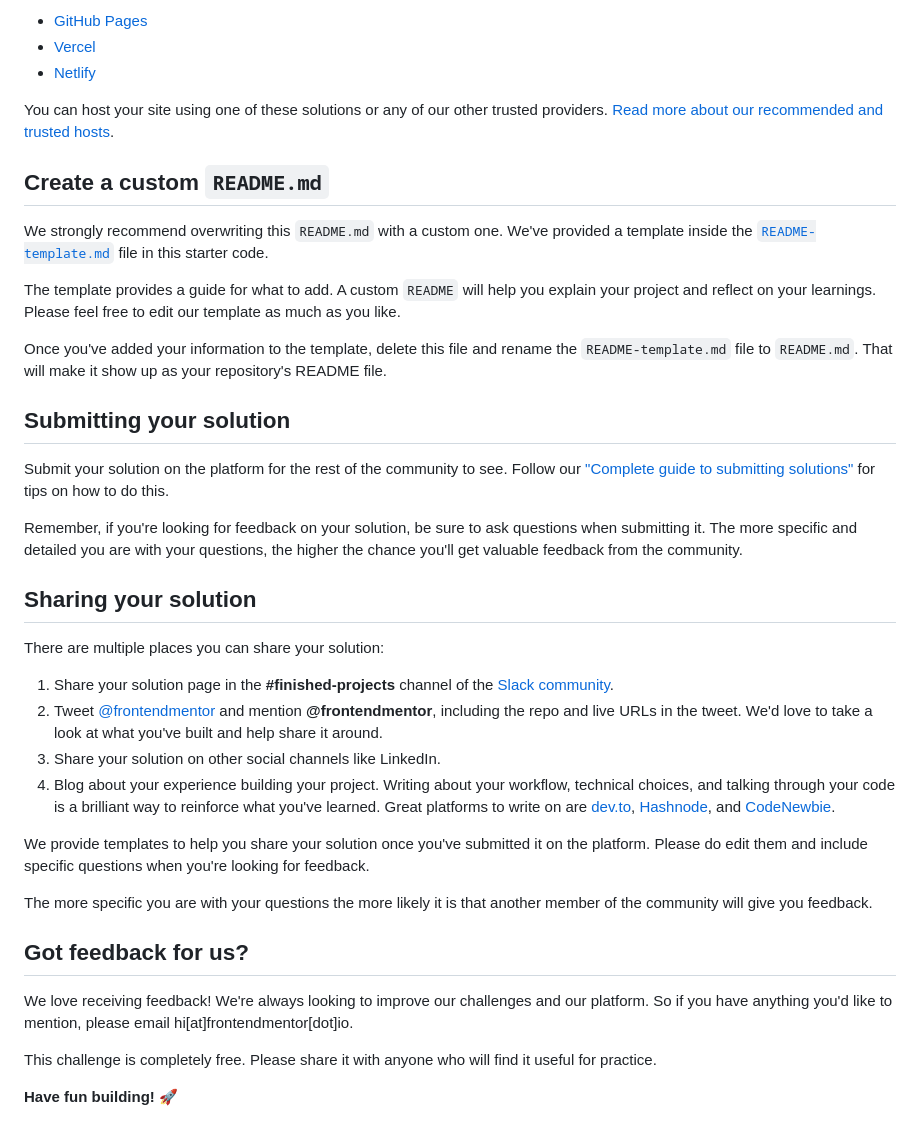
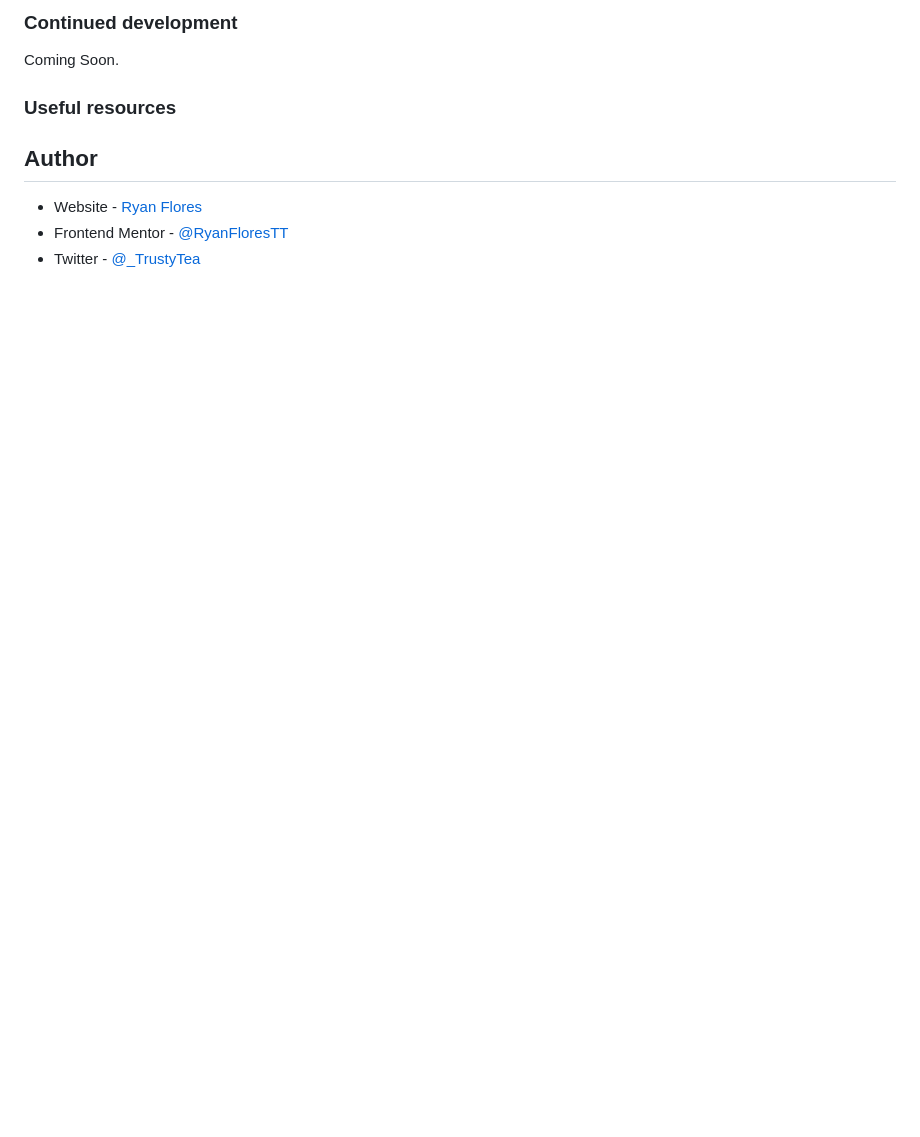
Before and after one commit to RyanFloresTT/3-Column-Preview-Card, a Markdown page: README.md, the part around the change printed below. Rendered like a GitHub page; blank space fills up the shorter version.

```diff
--- a/README.md
+++ b/README.md
@@ -52,41 +49,12 @@ As mentioned above, there are many ways to host your project for free. Our recom
 
-- [GitHub Pages](https://pages.github.com/)
-- [Vercel](https://vercel.com/)
-- [Netlify](https://www.netlify.com/)
+### Continued development
 
-You can host your site using one of these solutions or any of our other trusted providers. [Read more about our recommended and trusted hosts](https://medium.com/frontend-mentor/frontend-mentor-trusted-hosting-providers-bf000dfebe).
+Coming Soon.
 
-## Create a custom `README.md`
+### Useful resources
 
-We strongly recommend overwriting this `README.md` with a custom one. We've provided a template inside the [`README-template.md`](./README-template.md) file in this starter code.
+## Author
 
-The template provides a guide for what to add. A custom `README` will help you explain your project and reflect on your learnings. Please feel free to edit our template as much as you like.
-
-Once you've added your information to the template, delete this file and rename the `README-template.md` file to `README.md`. That will make it show up as your repository's README file.
-
-## Submitting your solution
-
-Submit your solution on the platform for the rest of the community to see. Follow our ["Complete guide to submitting solutions"](https://medium.com/frontend-mentor/a-complete-guide-to-submitting-solutions-on-frontend-mentor-ac6384162248) for tips on how to do this.
-
-Remember, if you're looking for feedback on your solution, be sure to ask questions when submitting it. The more specific and detailed you are with your questions, the higher the chance you'll get valuable feedback from the community.
-
-## Sharing your solution
-
-There are multiple places you can share your solution:
-
-1. Share your solution page in the **#finished-projects** channel of the [Slack community](https://www.frontendmentor.io/slack).
-2. Tweet [@frontendmentor](https://twitter.com/frontendmentor) and mention **@frontendmentor**, including the repo and live URLs in the tweet. We'd love to take a look at what you've built and help share it around.
-3. Share your solution on other social channels like LinkedIn.
-4. Blog about your experience building your project. Writing about your workflow, technical choices, and talking through your code is a brilliant way to reinforce what you've learned. Great platforms to write on are [dev.to](https://dev.to/), [Hashnode](https://hashnode.com/), and [CodeNewbie](https://community.codenewbie.org/).
-
-We provide templates to help you share your solution once you've submitted it on the platform. Please do edit them and include specific questions when you're looking for feedback.
-
-The more specific you are with your questions the more likely it is that another member of the community will give you feedback.
-
-## Got feedback for us?
-
-We love receiving feedback! We're always looking to improve our challenges and our platform. So if you have anything you'd like to mention, please email hi[at]frontendmentor[dot]io.
-
-This challenge is completely free. Please share it with anyone who will find it useful for practice.
-
-**Have fun building!** 🚀
+- Website - [Ryan Flores](https://ryanflorestt.github.io/cv/)
+- Frontend Mentor - [@RyanFloresTT](https://www.frontendmentor.io/profile/RyanFloresTT)
+- Twitter - [@_TrustyTea](https://www.twitter.com/_TrustyTea)
```
Also changed, not shown: other parts of README.md (+26 -29 lines), README-template.md (deleted, +0 -111 lines), images/3columnpreviewcard.png (added).
